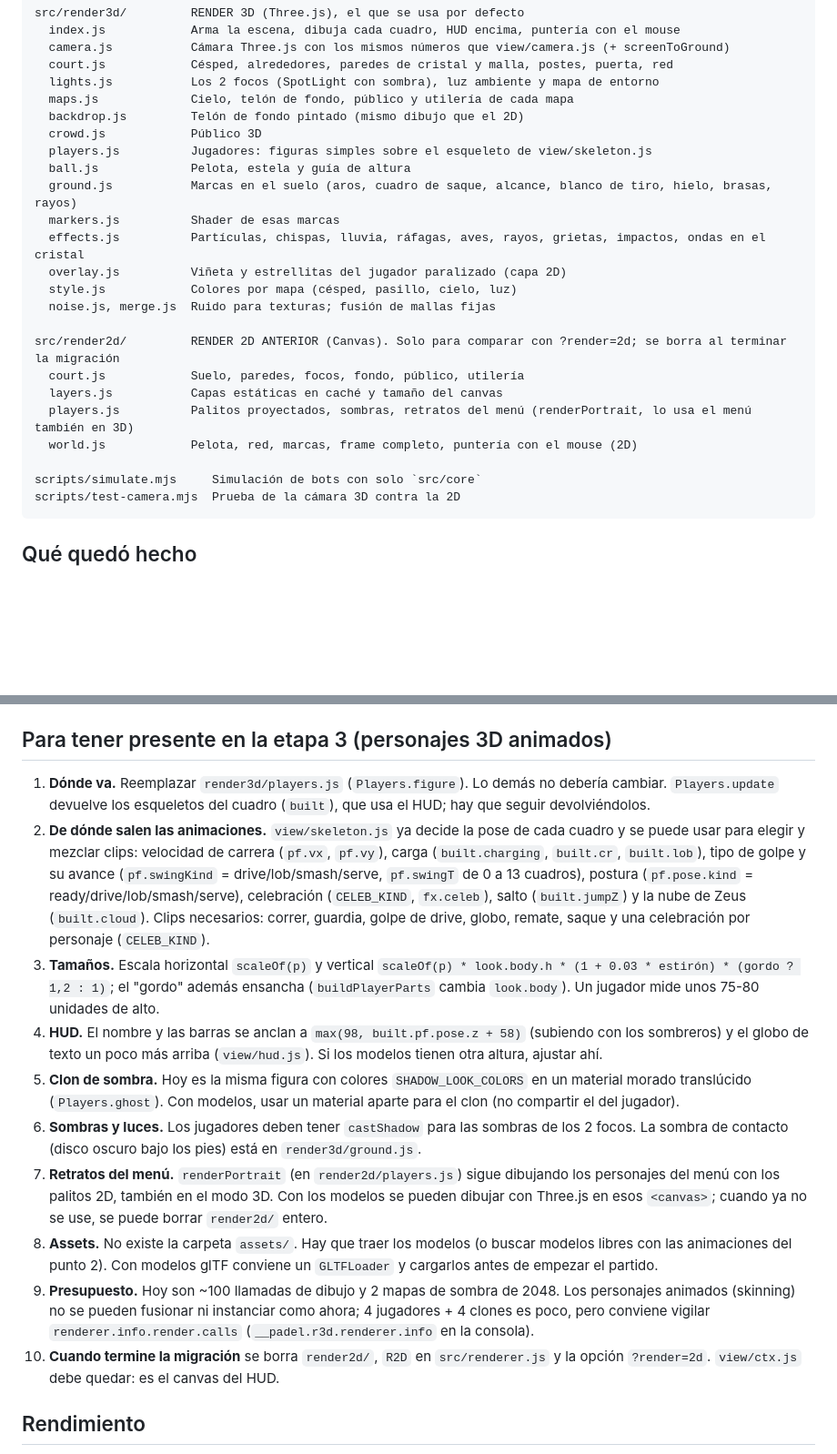
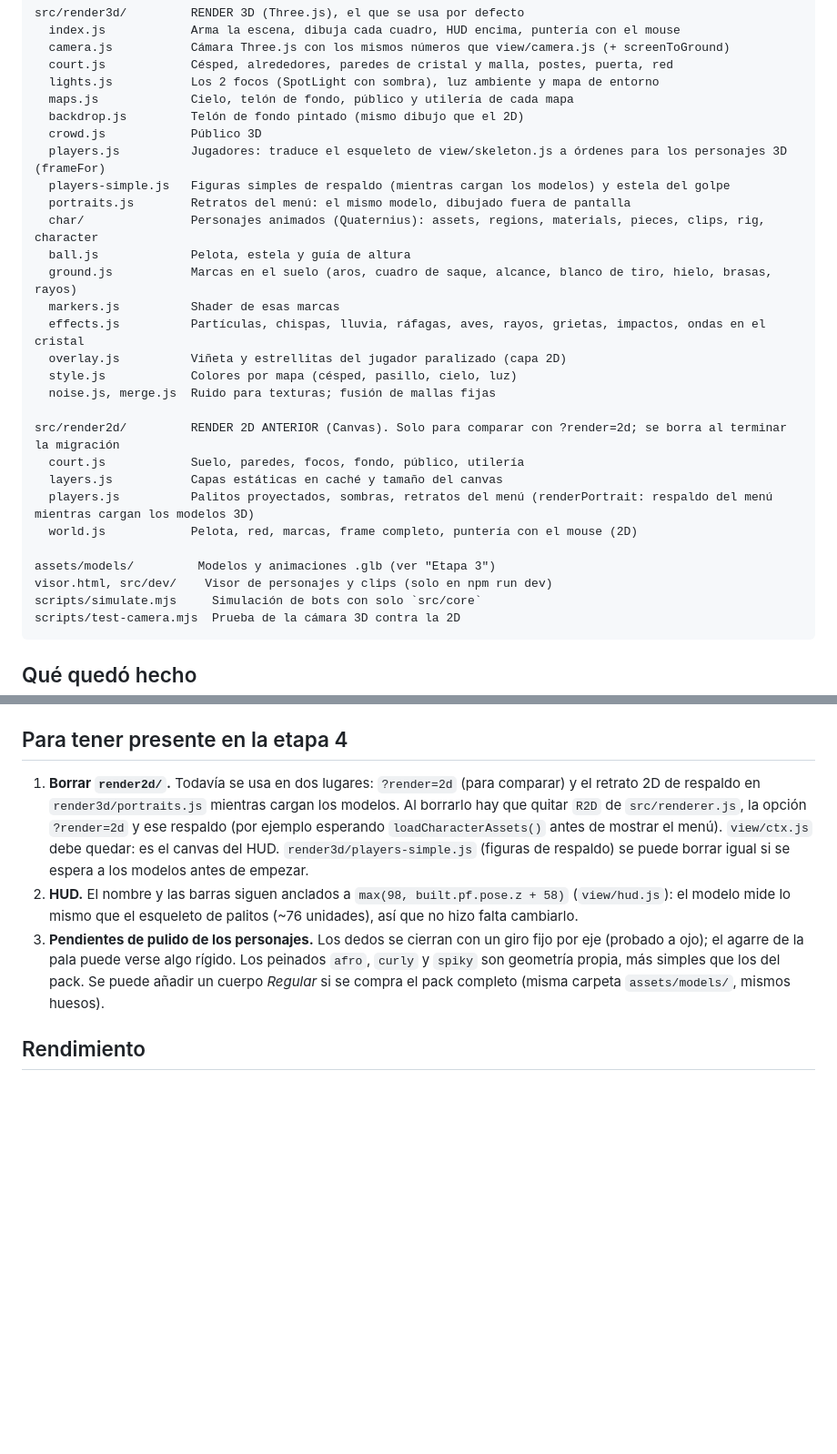
Before and after one commit to matric1113-jpg/PADEL-V2, a Markdown page: NOTAS.md, 2 parts joined by grey strips. Shown at 91% size. GitHub-like rendering; blank space fills up the shorter version.

Commit message:
NOTAS.md: etapa 3 (mapeo de animaciones, físico, ropa, piezas, rendimiento)
Co-Authored-By: Claude Sonnet 5.5 <noreply@anthropic.com>

````diff
--- a/NOTAS.md
+++ b/NOTAS.md
@@ -62,7 +62,10 @@ src/render3d/         RENDER 3D (Three.js), el que se usa por defecto
   maps.js             Cielo, telón de fondo, público y utilería de cada mapa
   backdrop.js         Telón de fondo pintado (mismo dibujo que el 2D)
   crowd.js            Público 3D
-  players.js          Jugadores: figuras simples sobre el esqueleto de view/skeleton.js
+  players.js          Jugadores: traduce el esqueleto de view/skeleton.js a órdenes para los personajes 3D (frameFor)
+  players-simple.js   Figuras simples de respaldo (mientras cargan los modelos) y estela del golpe
+  portraits.js        Retratos del menú: el mismo modelo, dibujado fuera de pantalla
+  char/               Personajes animados (Quaternius): assets, regions, materials, pieces, clips, rig, character
   ball.js             Pelota, estela y guía de altura
   ground.js           Marcas en el suelo (aros, cuadro de saque, alcance, blanco de tiro, hielo, brasas, rayos)
   markers.js          Shader de esas marcas
@@ -74,9 +77,11 @@ src/render3d/         RENDER 3D (Three.js), el que se usa por defecto
 src/render2d/         RENDER 2D ANTERIOR (Canvas). Solo para comparar con ?render=2d; se borra al terminar la migración
   court.js            Suelo, paredes, focos, fondo, público, utilería
   layers.js           Capas estáticas en caché y tamaño del canvas
-  players.js          Palitos proyectados, sombras, retratos del menú (renderPortrait, lo usa el menú también en 3D)
+  players.js          Palitos proyectados, sombras, retratos del menú (renderPortrait: respaldo del menú mientras cargan los modelos 3D)
   world.js            Pelota, red, marcas, frame completo, puntería con el mouse (2D)
 
+assets/models/         Modelos y animaciones .glb (ver "Etapa 3")
+visor.html, src/dev/    Visor de personajes y clips (solo en npm run dev)
 scripts/simulate.mjs     Simulación de bots con solo `src/core`
 scripts/test-camera.mjs  Prueba de la cámara 3D contra la 2D
 ```
@@ -150,18 +192,11 @@ Los `Superhero_*_FullBody.gltf` del pack referencian dos texturas que no vienen
 - `vite.config.js` usa `base: './'` para que el build funcione en una subcarpeta de GitHub Pages.
 - `.claude/launch.json` es solo para el panel de vista previa de Claude Code.
 
-## Para tener presente en la etapa 3 (personajes 3D animados)
+## Para tener presente en la etapa 4
 
-1. **Dónde va.** Reemplazar `render3d/players.js` (`Players.figure`). Lo demás no debería cambiar. `Players.update` devuelve los esqueletos del cuadro (`built`), que usa el HUD; hay que seguir devolviéndolos.
-2. **De dónde salen las animaciones.** `view/skeleton.js` ya decide la pose de cada cuadro y se puede usar para elegir y mezclar clips: velocidad de carrera (`pf.vx`, `pf.vy`), carga (`built.charging`, `built.cr`, `built.lob`), tipo de golpe y su avance (`pf.swingKind` = drive/lob/smash/serve, `pf.swingT` de 0 a 13 cuadros), postura (`pf.pose.kind` = ready/drive/lob/smash/serve), celebración (`CELEB_KIND`, `fx.celeb`), salto (`built.jumpZ`) y la nube de Zeus (`built.cloud`). Clips necesarios: correr, guardia, golpe de drive, globo, remate, saque y una celebración por personaje (`CELEB_KIND`).
-3. **Tamaños.** Escala horizontal `scaleOf(p)` y vertical `scaleOf(p) * look.body.h * (1 + 0.03 * estirón) * (gordo ? 1,2 : 1)`; el "gordo" además ensancha (`buildPlayerParts` cambia `look.body`). Un jugador mide unos 75-80 unidades de alto.
-4. **HUD.** El nombre y las barras se anclan a `max(98, built.pf.pose.z + 58)` (subiendo con los sombreros) y el globo de texto un poco más arriba (`view/hud.js`). Si los modelos tienen otra altura, ajustar ahí.
-5. **Clon de sombra.** Hoy es la misma figura con colores `SHADOW_LOOK_COLORS` en un material morado translúcido (`Players.ghost`). Con modelos, usar un material aparte para el clon (no compartir el del jugador).
-6. **Sombras y luces.** Los jugadores deben tener `castShadow` para las sombras de los 2 focos. La sombra de contacto (disco oscuro bajo los pies) está en `render3d/ground.js`.
-7. **Retratos del menú.** `renderPortrait` (en `render2d/players.js`) sigue dibujando los personajes del menú con los palitos 2D, también en el modo 3D. Con los modelos se pueden dibujar con Three.js en esos `<canvas>`; cuando ya no se use, se puede borrar `render2d/` entero.
-8. **Assets.** No existe la carpeta `assets/`. Hay que traer los modelos (o buscar modelos libres con las animaciones del punto 2). Con modelos glTF conviene un `GLTFLoader` y cargarlos antes de empezar el partido.
-9. **Presupuesto.** Hoy son ~100 llamadas de dibujo y 2 mapas de sombra de 2048. Los personajes animados (skinning) no se pueden fusionar ni instanciar como ahora; 4 jugadores + 4 clones es poco, pero conviene vigilar `renderer.info.render.calls` (`__padel.r3d.renderer.info` en la consola).
-10. **Cuando termine la migración** se borra `render2d/`, `R2D` en `src/renderer.js` y la opción `?render=2d`. `view/ctx.js` debe quedar: es el canvas del HUD.
+1. **Borrar `render2d/`.** Todavía se usa en dos lugares: `?render=2d` (para comparar) y el retrato 2D de respaldo en `render3d/portraits.js` mientras cargan los modelos. Al borrarlo hay que quitar `R2D` de `src/renderer.js`, la opción `?render=2d` y ese respaldo (por ejemplo esperando `loadCharacterAssets()` antes de mostrar el menú). `view/ctx.js` debe quedar: es el canvas del HUD. `render3d/players-simple.js` (figuras de respaldo) se puede borrar igual si se espera a los modelos antes de empezar.
+2. **HUD.** El nombre y las barras siguen anclados a `max(98, built.pf.pose.z + 58)` (`view/hud.js`): el modelo mide lo mismo que el esqueleto de palitos (~76 unidades), así que no hizo falta cambiarlo.
+3. **Pendientes de pulido de los personajes.** Los dedos se cierran con un giro fijo por eje (probado a ojo); el agarre de la pala puede verse algo rígido. Los peinados `afro`, `curly` y `spiky` son geometría propia, más simples que los del pack. Se puede añadir un cuerpo *Regular* si se compra el pack completo (misma carpeta `assets/models/`, mismos huesos).
 
 ## Rendimiento
 
````
Also changed, not shown: other parts of NOTAS.md (+37 -0 lines).
